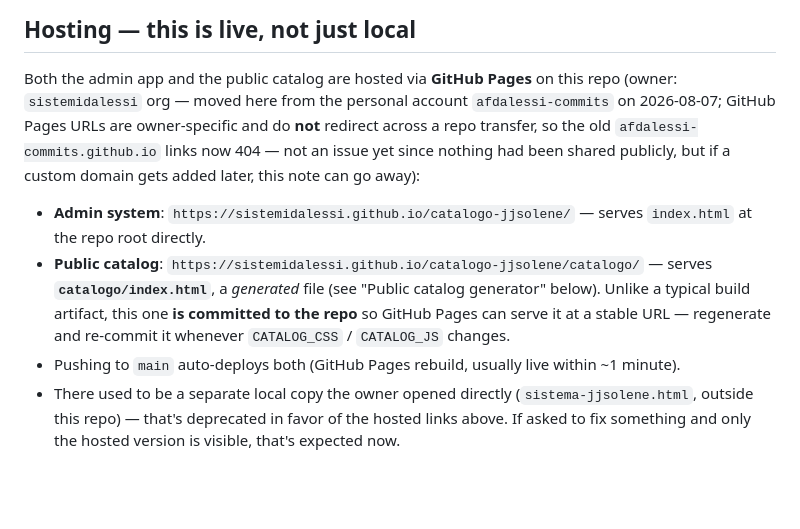
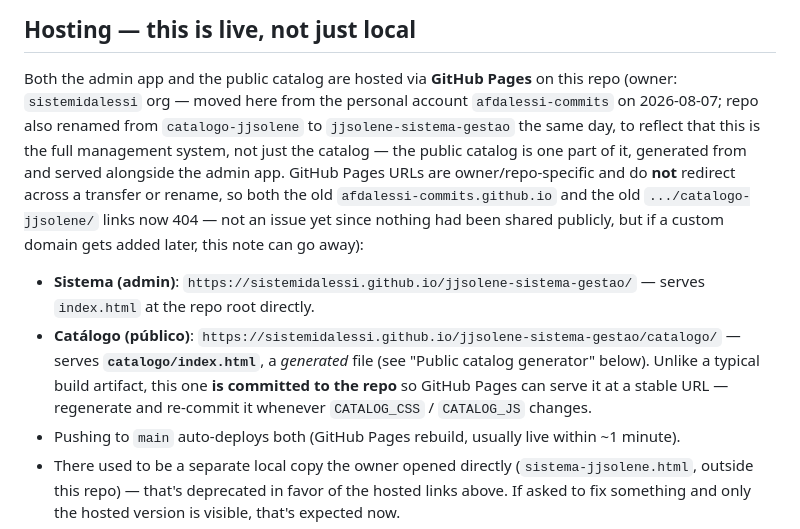
Before and after one commit to afdalessi-commits/catalogo-jjsolene, a Markdown page: CLAUDE.md, the part around the change. GitHub-like rendering; blank space fills up the shorter version.

Commit message:
Atualiza CLAUDE.md apos renomear repo para jjsolene-sistema-gestao

```diff
--- a/CLAUDE.md
+++ b/CLAUDE.md
@@ -14,16 +14,19 @@ in this repo.
 
 Both the admin app and the public catalog are hosted via **GitHub Pages** on this repo (owner:
 `sistemidalessi` org — moved here from the personal account `afdalessi-commits` on 2026-08-07;
-GitHub Pages URLs are owner-specific and do **not** redirect across a repo transfer, so the old
-`afdalessi-commits.github.io` links now 404 — not an issue yet since nothing had been shared
+repo also renamed from `catalogo-jjsolene` to `jjsolene-sistema-gestao` the same day, to reflect
+that this is the full management system, not just the catalog — the public catalog is one part of
+it, generated from and served alongside the admin app. GitHub Pages URLs are owner/repo-specific
+and do **not** redirect across a transfer or rename, so both the old `afdalessi-commits.github.io`
+and the old `.../catalogo-jjsolene/` links now 404 — not an issue yet since nothing had been shared
 publicly, but if a custom domain gets added later, this note can go away):
 
-- **Admin system**: `https://sistemidalessi.github.io/catalogo-jjsolene/` — serves `index.html`
-  at the repo root directly.
-- **Public catalog**: `https://sistemidalessi.github.io/catalogo-jjsolene/catalogo/` — serves
-  **`catalogo/index.html`**, a *generated* file (see "Public catalog generator" below). Unlike a
-  typical build artifact, this one **is committed to the repo** so GitHub Pages can serve it at a
-  stable URL — regenerate and re-commit it whenever `CATALOG_CSS` / `CATALOG_JS` changes.
+- **Sistema (admin)**: `https://sistemidalessi.github.io/jjsolene-sistema-gestao/` — serves
+  `index.html` at the repo root directly.
+- **Catálogo (público)**: `https://sistemidalessi.github.io/jjsolene-sistema-gestao/catalogo/` —
+  serves **`catalogo/index.html`**, a *generated* file (see "Public catalog generator" below).
+  Unlike a typical build artifact, this one **is committed to the repo** so GitHub Pages can serve
+  it at a stable URL — regenerate and re-commit it whenever `CATALOG_CSS` / `CATALOG_JS` changes.
 - Pushing to `main` auto-deploys both (GitHub Pages rebuild, usually live within ~1 minute).
 - There used to be a separate local copy the owner opened directly (`sistema-jjsolene.html`,
   outside this repo) — that's deprecated in favor of the hosted links above. If asked to fix
```
